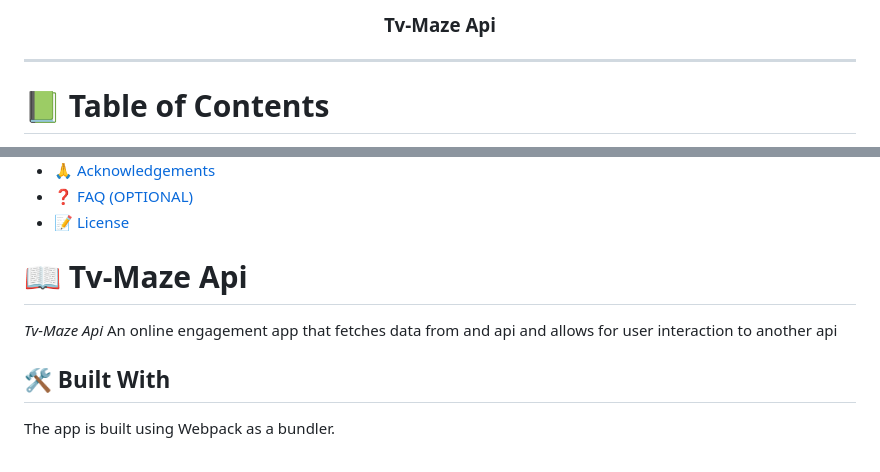
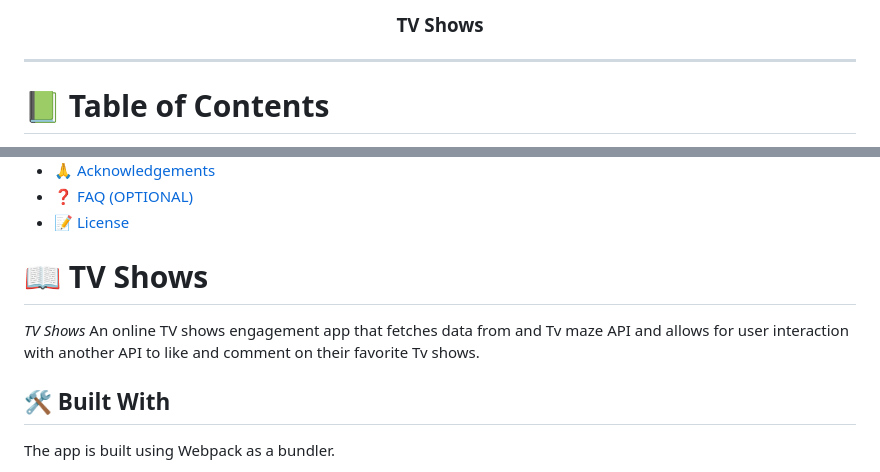
Before and after one commit to paulshaun-kdtk/TV-Shows, a Markdown page: README.md, 2 parts joined by grey strips. Rendered like a GitHub page.

```diff
--- a/README.md
+++ b/README.md
@@ -2,7 +2,7 @@
 
 <div align="center">
 
-  <h3><b>Tv-Maze Api</b></h3>
+  <h3><b>TV Shows</b></h3>
 
 </div>
 
@@ -29,9 +29,9 @@
 
 <!-- PROJECT DESCRIPTION  -->
 
-# 📖 Tv-Maze Api <a name="about-project"></a>
+# 📖 TV Shows <a name="about-project"></a>
 
-*Tv-Maze Api* An online engagement app that fetches data from and api and allows for user interaction to another api
+*TV Shows* An online TV shows engagement app that fetches data from and Tv maze API and allows for user interaction with another API to like and comment on their favorite Tv shows.
 
 ## 🛠 Built With <a name="built-with"></a>
 The app is built using Webpack as a bundler.
```
